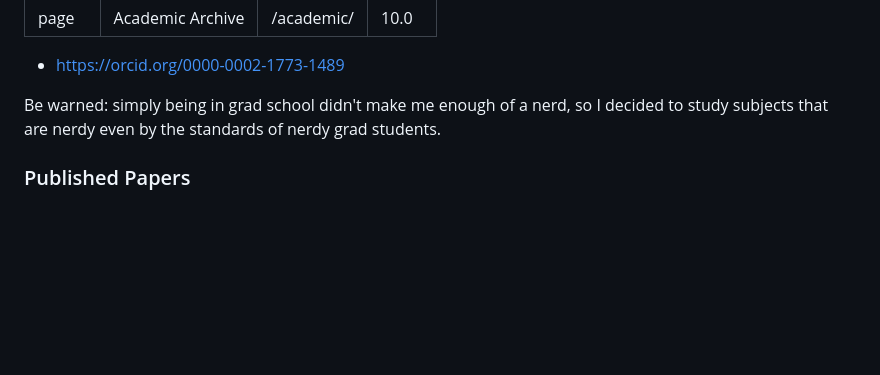
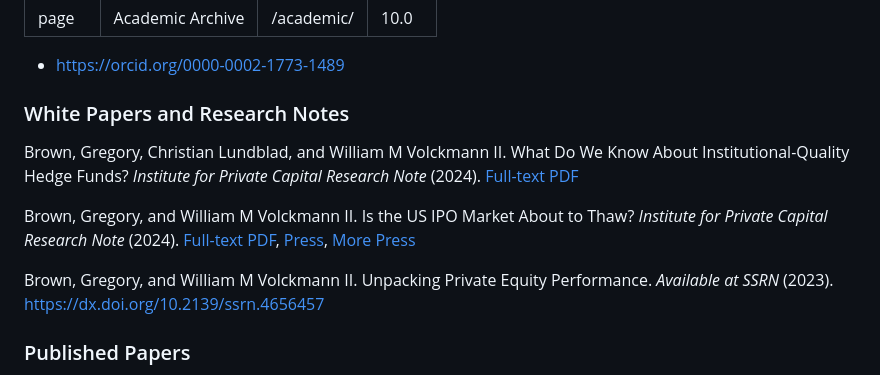
Before and after one commit to wmvolckmann/wmvolckmann.github.io, a Markdown page: academic/index.md, the part around the change. Rendered like a GitHub page; blank space fills up the shorter version.

Commit message:
ipc work

```diff
--- a/academic/index.md
+++ b/academic/index.md
@@ -12,7 +12,15 @@ order: 10.0
   </li>
 </ul>
 
-Be warned: simply being in grad school didn't make me enough of a nerd, so I decided to study subjects that are nerdy even by the standards of nerdy grad students.
+
+### White Papers and Research Notes
+
+Brown, Gregory, Christian Lundblad, and William M Volckmann II. What Do We Know About Institutional-Quality Hedge Funds? *Institute for Private Capital Research Note* (2024). [Full-text PDF](https://uncipc.org/wp-content/uploads/2024/02/Institutional_Hedge_Funds_note.pdf)
+
+Brown, Gregory, and William M Volckmann II. Is the US IPO Market About to Thaw? *Institute for Private Capital Research Note* (2024). [Full-text PDF](https://uncipc.org/wp-content/uploads/2024/01/Is-the-US-IPO-Market-About-to-Thaw-Jan24.pdf), [Press](https://www.economist.com/finance-and-economics/2024/01/18/wall-street-is-praying-firms-will-start-going-public-again), [More Press](https://www.wsj.com/articles/unusual-ipo-slump-makes-a-rebound-harder-to-predict-5ccb6d1d)
+
+Brown, Gregory, and William M Volckmann II. Unpacking Private Equity Performance. *Available at SSRN* (2023). [https://dx.doi.org/10.2139/ssrn.4656457](https://dx.doi.org/10.2139/ssrn.4656457)
+
 
 
 ### Published Papers
```
